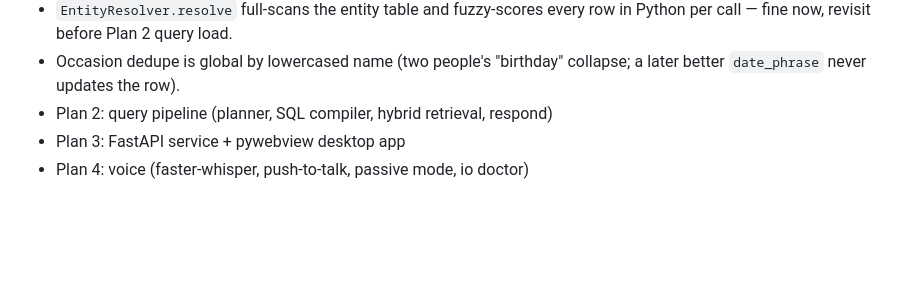
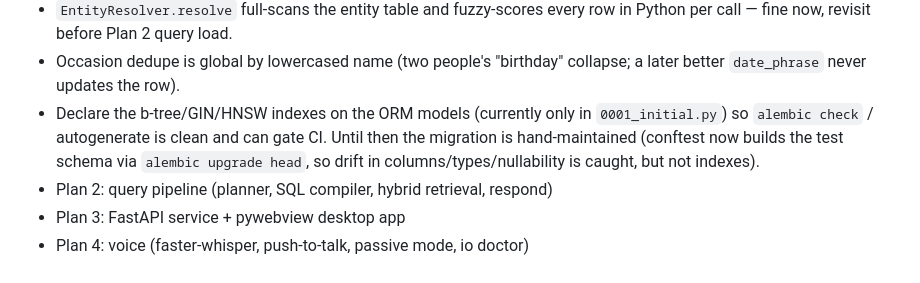
Before and after one commit to Aashir-Adnan/IO, a Markdown page: .claude/state/backlog.md, the part around the change. Rendered like a GitHub page; blank space fills up the shorter version.

Commit message:
backlog: declare indexes on ORM for alembic check

```diff
--- a/.claude/state/backlog.md
+++ b/.claude/state/backlog.md
@@ -43,6 +43,11 @@
   in Python per call — fine now, revisit before Plan 2 query load.
 - Occasion dedupe is global by lowercased name (two people's "birthday" collapse;
   a later better `date_phrase` never updates the row).
+- Declare the b-tree/GIN/HNSW indexes on the ORM models (currently only in
+  `0001_initial.py`) so `alembic check` / autogenerate is clean and can gate CI.
+  Until then the migration is hand-maintained (conftest now builds the test
+  schema via `alembic upgrade head`, so drift in columns/types/nullability is
+  caught, but not indexes).
 - Plan 2: query pipeline (planner, SQL compiler, hybrid retrieval, respond)
 - Plan 3: FastAPI service + pywebview desktop app
 - Plan 4: voice (faster-whisper, push-to-talk, passive mode, io doctor)
```
